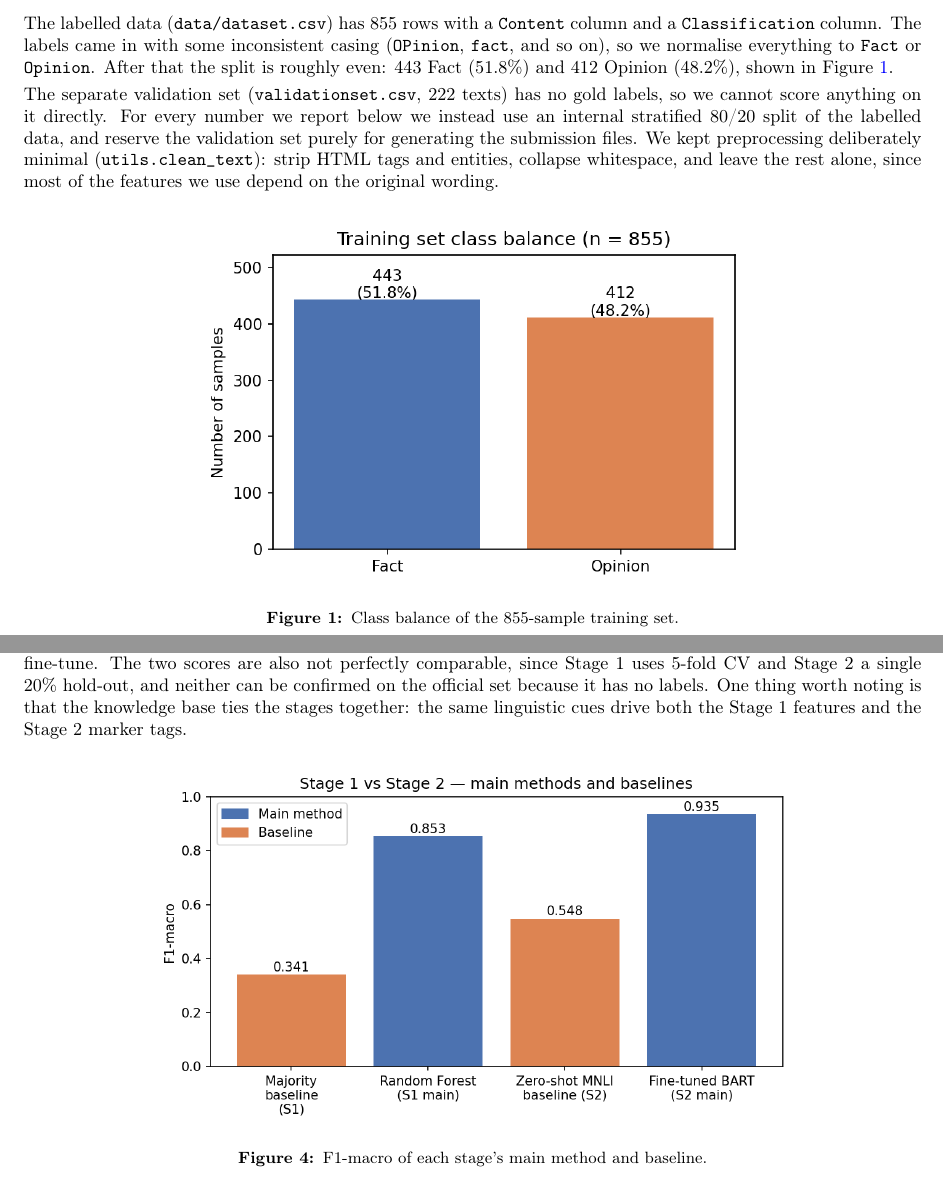
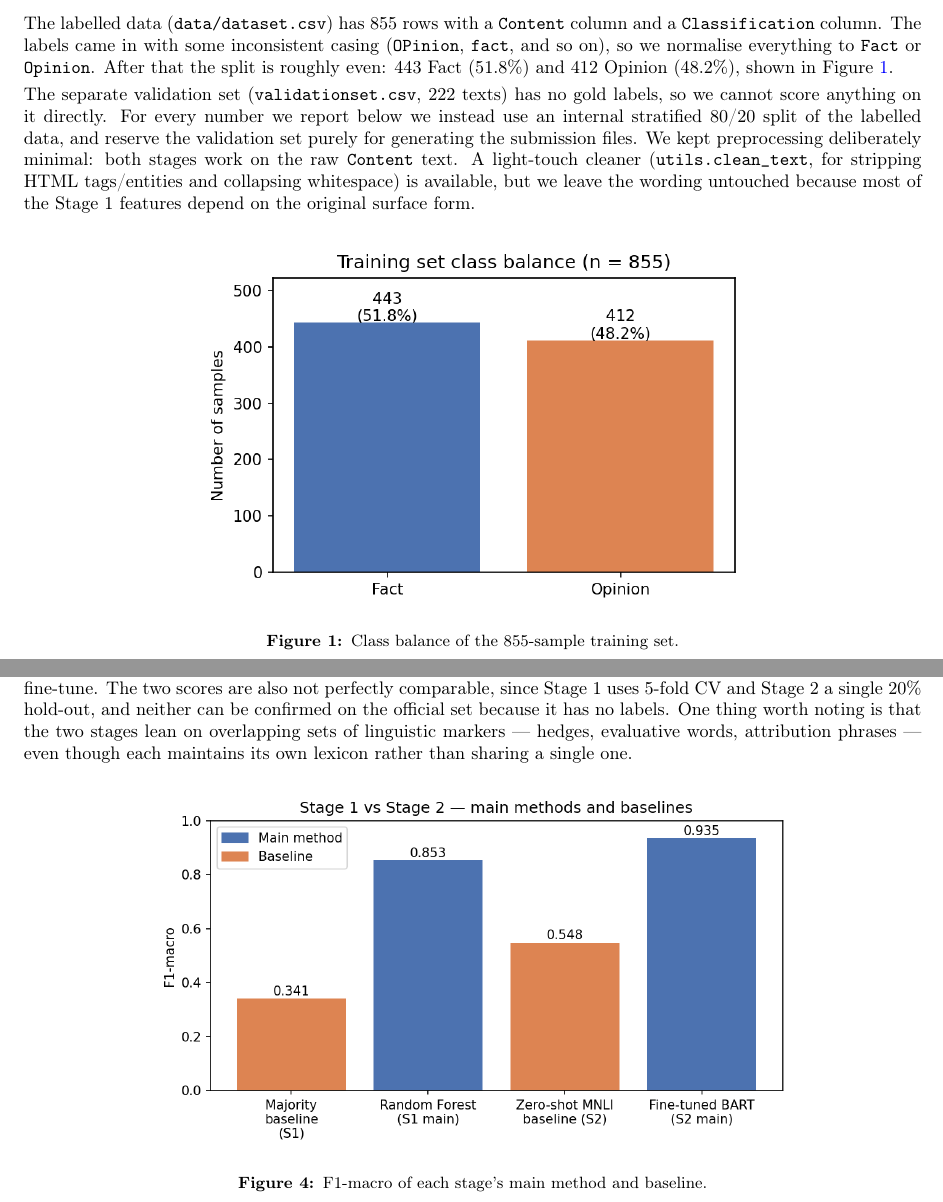
Before and after one commit to CanDuyar/NLP_project, a LaTeX document (report/group55_report.tex): two parts of pages 1 and 4 of 4, joined at a grey line, cut so that both start at the same text. Compiled offline with pdfLaTeX.

Commit message:
Add group55 report files and update content
- Created new log file `group55_report.log` capturing the LaTeX compilation process.
- Added output file `group55_report.out` for bookmarks and structure.
- Updated PDF `group55_report.pdf` with revised dates and content adjustments for clarity.
- Modified LaTeX source `group55_report.tex` to enhance text clarity and accuracy, including changes to preprocessing descriptions and feature explanations.

```diff
--- a/report/group55_report.tex
+++ b/report/group55_report.tex
@@ -53,9 +53,11 @@ The separate validation set (\texttt{validationset.csv}, 222 texts) has no gold
 labels, so we cannot score anything on it directly. For every number we report
 below we instead use an internal stratified 80/20 split of the labelled data,
 and reserve the validation set purely for generating the submission files. We
-kept preprocessing deliberately minimal (\texttt{utils.clean\_text}): strip HTML
-tags and entities, collapse whitespace, and leave the rest alone, since most of
-the features we use depend on the original wording.
+kept preprocessing deliberately minimal: both stages work on the raw
+\texttt{Content} text. A light-touch cleaner (\texttt{utils.clean\_text}, for
+stripping HTML tags/entities and collapsing whitespace) is available, but we
+leave the wording untouched because most of the Stage~1 features depend on the
+original surface form.
 
 \begin{figure}[H]
 \centering
@@ -237,8 +239,9 @@ explain every prediction from its features, whereas Stage~2 needs a 140M-paramet
 model and a GPU to fine-tune. The two scores are also not perfectly comparable,
 since Stage~1 uses 5-fold CV and Stage~2 a single 20\% hold-out, and neither can
 be confirmed on the official set because it has no labels. One thing worth noting
-is that the knowledge base ties the stages together: the same linguistic cues
-drive both the Stage~1 features and the Stage~2 marker tags.
+is that the two stages lean on overlapping sets of linguistic markers --- hedges,
+evaluative words, attribution phrases --- even though each maintains its own
+lexicon rather than sharing a single one.
 
 \begin{figure}[H]
 \centering
```
Also changed, not shown: report/group55_report.pdf, report/group55_report.tex (4 more changed lines), 6 other files.
